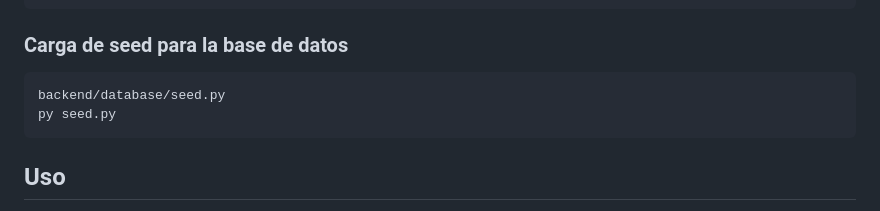
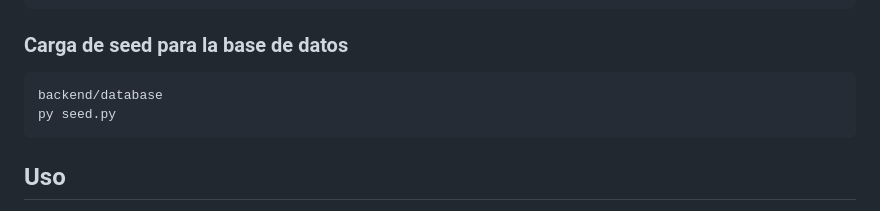
Before and after one commit to sebito771/proyecto-inmobiliario, a Markdown page: backend/README.md, the part around the change. GitHub-like rendering.

Commit message:
Fix seed.py path in README

````diff
--- a/backend/README.md
+++ b/backend/README.md
@@ -104,7 +104,7 @@ backend/database/db.sql
 ```
 ### Carga de seed para la base de datos
 ```bash
-backend/database/seed.py
+backend/database
 py seed.py
 ```
 
````
